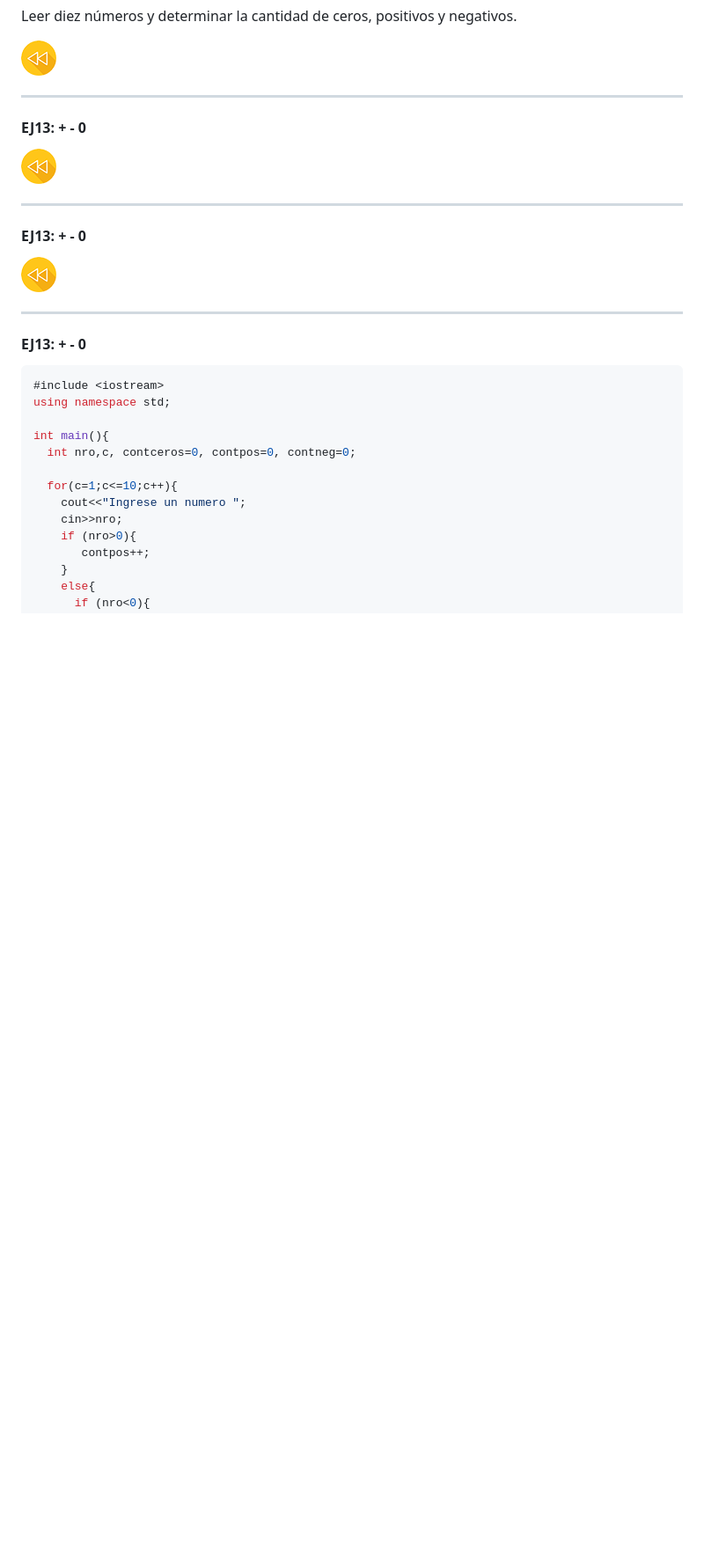
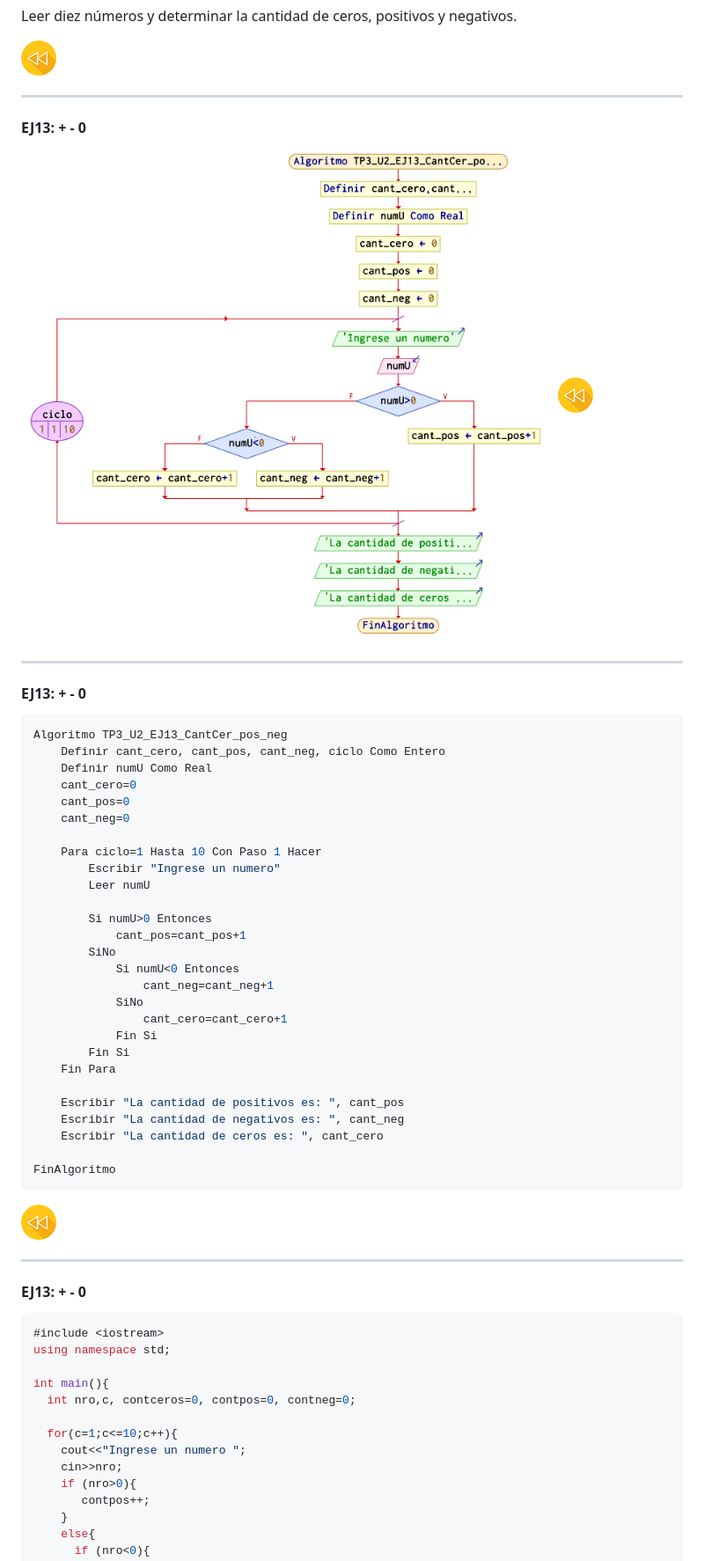
Before and after one commit to ucc-fundamentosprogramacion/GTP, a Markdown page: slides/TP3_ejercicios.md, the part around the change printed below. Shown: that part at 88% size. Rendered like a GitHub page; pictures changed too: slides/images/TP3/ej13.png (added); blank space fills up the shorter version.

Commit message:
Se agregaron ejercicios del TP3 en Pseudo

`````diff
--- a/slides/TP3_ejercicios.md
+++ b/slides/TP3_ejercicios.md
@@ -778,10 +784,40 @@ Leer diez números y determinar la cantidad de ceros, positivos y negativos.
 
 ---
 #### EJ13: + - 0
+![Ej13](images/TP3/ej13.png)
 <a href="#/2"><img src="images/back_indice.png"></a>
 
 ---
 #### EJ13: + - 0
+````javascript
+Algoritmo TP3_U2_EJ13_CantCer_pos_neg
+	Definir cant_cero, cant_pos, cant_neg, ciclo Como Entero
+	Definir numU Como Real
+	cant_cero=0
+	cant_pos=0
+	cant_neg=0
+
+	Para ciclo=1 Hasta 10 Con Paso 1 Hacer
+		Escribir "Ingrese un numero"
+		Leer numU
+
+		Si numU>0 Entonces
+			cant_pos=cant_pos+1
+		SiNo
+			Si numU<0 Entonces
+				cant_neg=cant_neg+1
+			SiNo
+				cant_cero=cant_cero+1
+			Fin Si
+		Fin Si
+	Fin Para
+
+	Escribir "La cantidad de positivos es: ", cant_pos
+	Escribir "La cantidad de negativos es: ", cant_neg
+	Escribir "La cantidad de ceros es: ", cant_cero
+
+FinAlgoritmo
+````
 <a href="#/2"><img src="images/back_indice.png"></a>
 
 ---
`````
Also changed, not shown: other parts of slides/TP3_ejercicios.md (+60 -0 lines), slides/TP1_ejercicios.md (+3 -2 lines), slides/images/TP3/ej22.png (added), slides/images/TP3/ej23.png (added).
